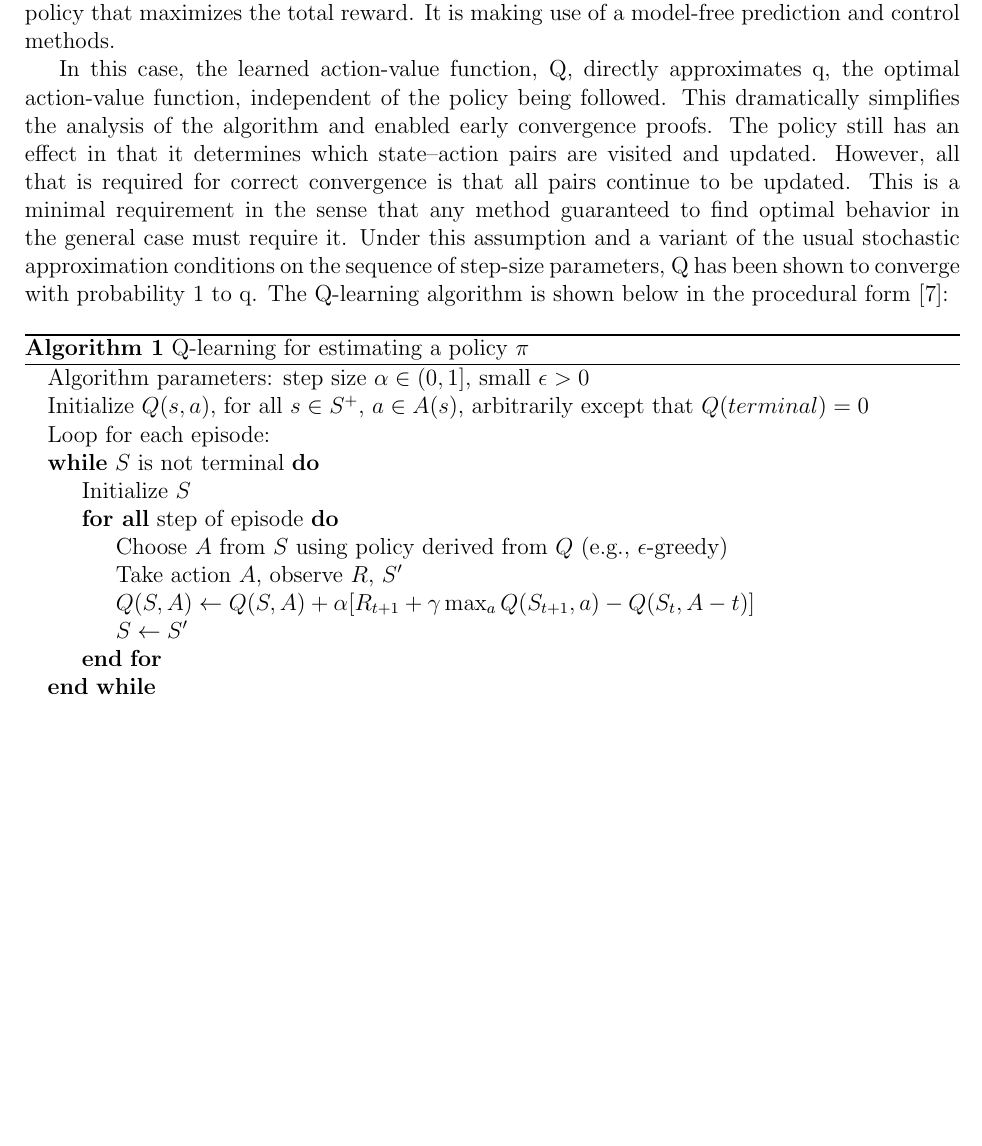
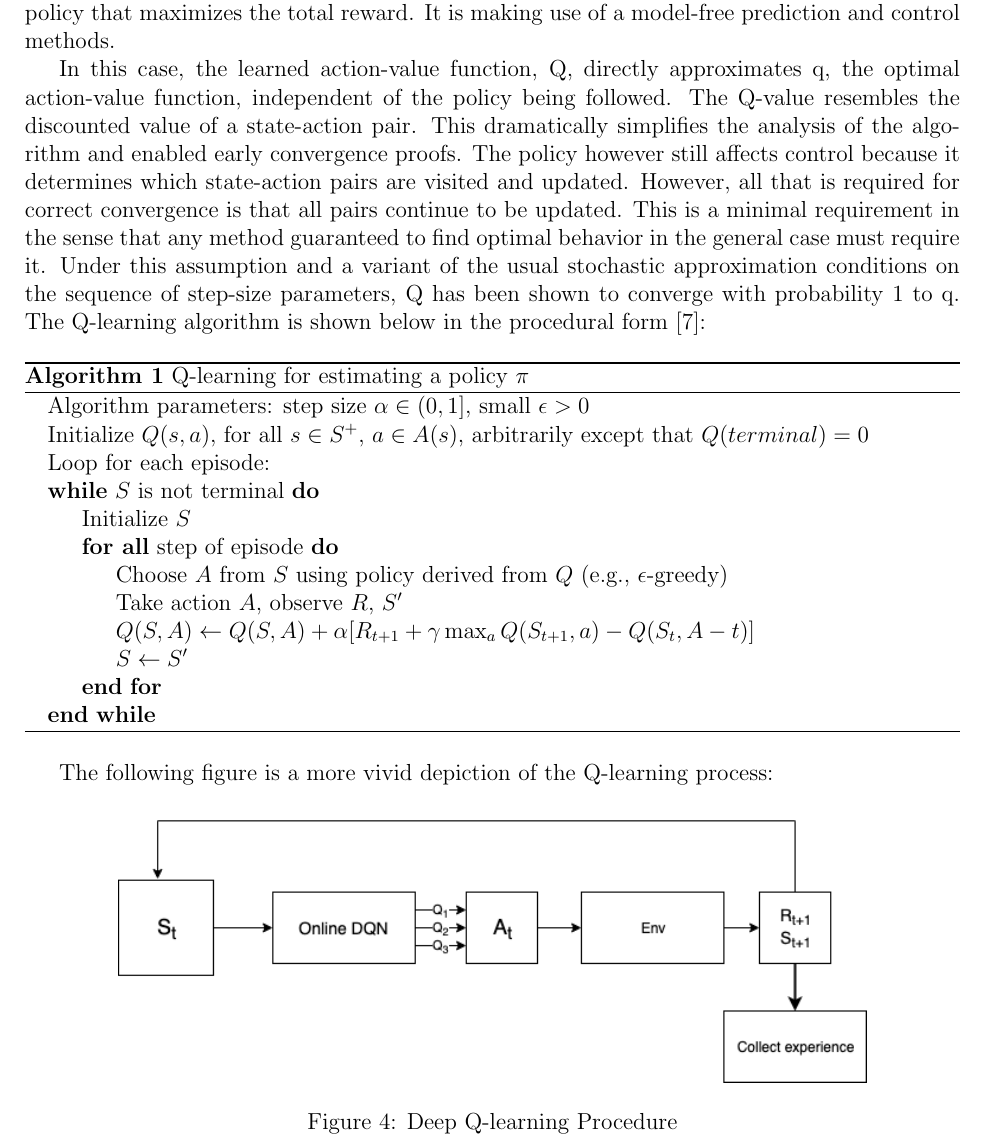
Before and after one commit to Festlandtommy/DRL_SC2, a LaTeX document (main.tex): part of page 8 of 11, cut so that both start at the same text, the shorter picture padded with empty space. Compiled offline with pdfLaTeX.

Commit message:
Initial commit

```diff
--- a/main.tex
+++ b/main.tex
@@ -201,9 +201,9 @@ Q-learning is an off-policy TD control algorithm that seeks to find the best act
 It is considered off-policy because the q-learning function learns from actions that are outside the current policy, like taking random actions. More specifically, q-learning seeks to learn a policy that maximizes the total reward. It is making use of a model-free prediction and control methods.
 
 In this case, the learned action-value function, Q, directly approximates q, the optimal
-action-value function, independent of the policy being followed. This dramatically
-simplifies the analysis of the algorithm and enabled early convergence proofs. The policy
-still has an effect in that it determines which state–action pairs are visited and updated.
+action-value function, independent of the policy being followed. The Q-value resembles the discounted value of a state-action pair. This dramatically
+simplifies the analysis of the algorithm and enabled early convergence proofs. The policy however
+still affects control because it determines which state-action pairs are visited and updated.
 However, all that is required for correct convergence is that all pairs continue to be
 updated. This is a minimal requirement in the sense that
 any method guaranteed to find optimal behavior in the general case must require it.
@@ -227,6 +227,16 @@ q. The Q-learning algorithm is shown below in the procedural form\cite{Sutton201
     \EndWhile
     \end{algorithmic}
 \end{algorithm}
+
+The following figure is a more vivid depiction of the Q-learning process:
+
+\begin{figure}
+    \centering
+    \includegraphics[width=0.8\linewidth]{Figures/QLearningProcedure.png}
+    \caption{Deep Q-learning Procedure}
+    \label{fig:dql_procedure}
+\end{figure}
+
 
 As proven by Hasselt, Guez, and Silver \cite{VanHasselt2015}, the Q-learning algorithm suffers from its argmax component overestimating action values. Thus, they introduced the Double Q-Learning method, which will be covered in the next section.
 \subsection{Double-Q-Learning}
```
Also changed, not shown: Figures/QLearningProcedure.png (added), Figures/QLearningProcedure.svg (added), main.bbl (deleted), main.pdf, 9 other files.
